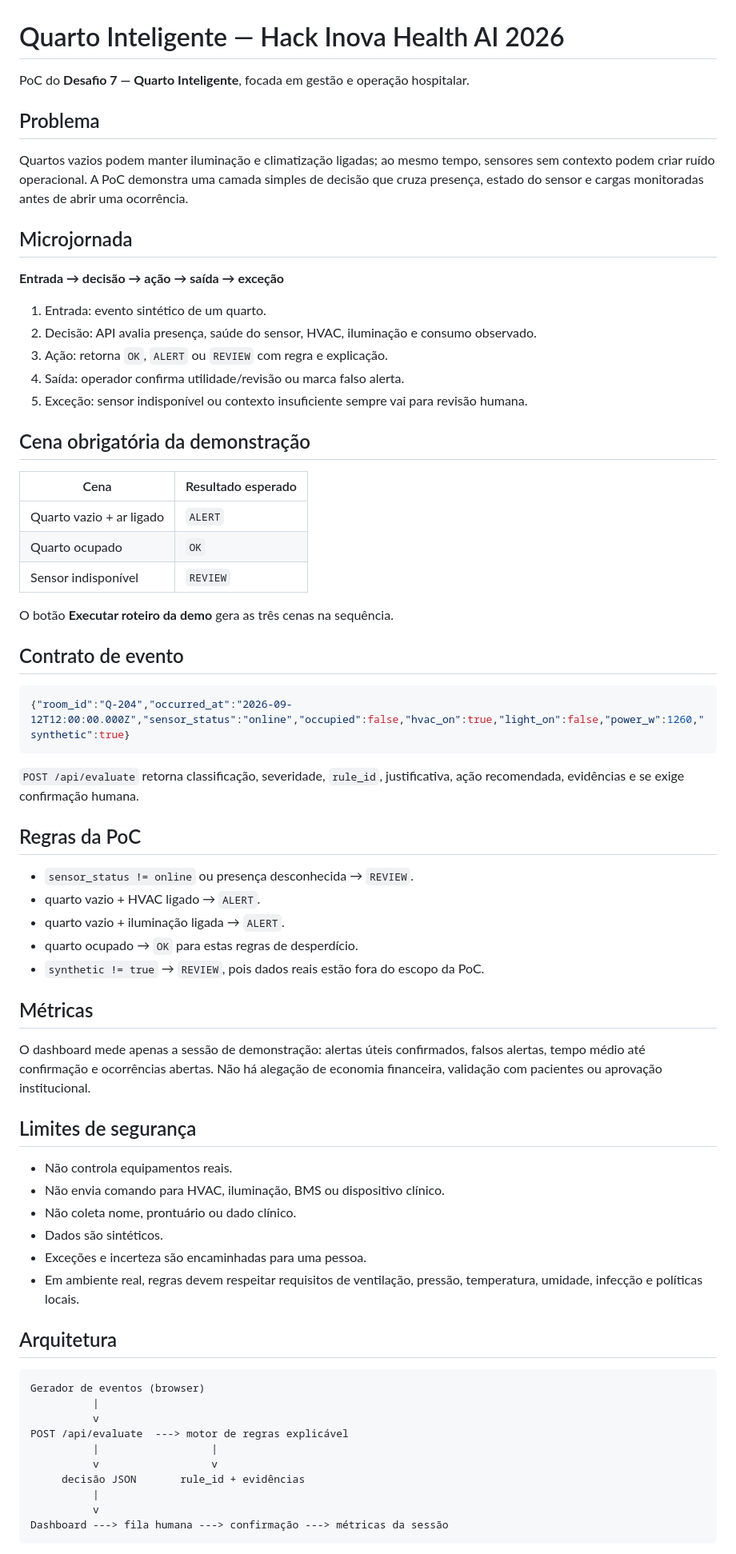
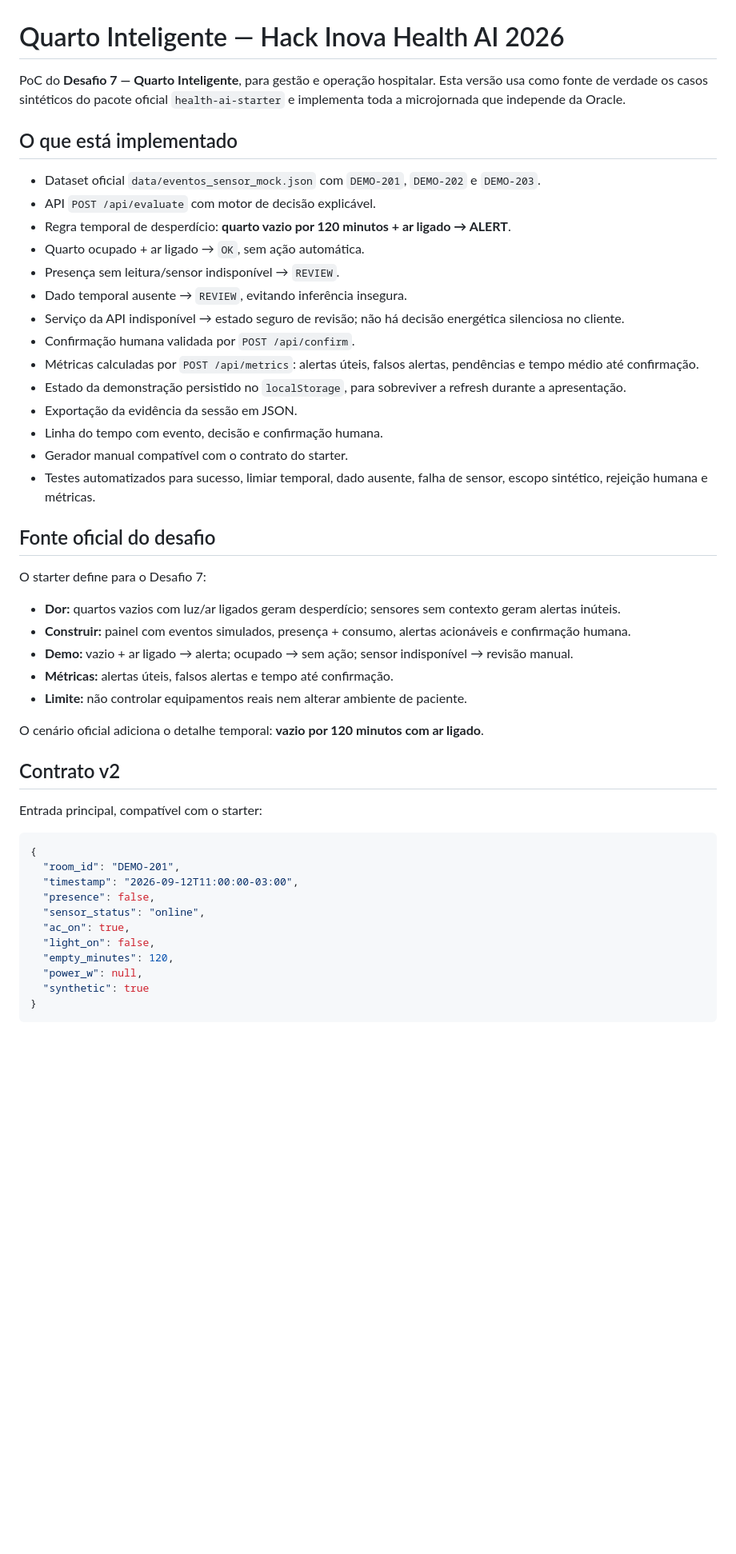
Before and after one commit to kenzofujimoto/engenharia-de-software, a Markdown page: README.md, the part around one of its changes. Shown at 80% size. Drawn GitHub-style; blank space fills up the shorter version.

Commit message:
docs: alinhar README ao starter oficial e arquitetura sem Oracle

````diff
--- a/README.md
+++ b/README.md
@@ -1,62 +1,51 @@
 # Quarto Inteligente — Hack Inova Health AI 2026
 
-PoC do **Desafio 7 — Quarto Inteligente**, focada em gestão e operação hospitalar.
+PoC do **Desafio 7 — Quarto Inteligente**, para gestão e operação hospitalar. Esta versão usa como fonte de verdade os casos sintéticos do pacote oficial `health-ai-starter` e implementa toda a microjornada que independe da Oracle.
 
-## Problema
-Quartos vazios podem manter iluminação e climatização ligadas; ao mesmo tempo, sensores sem contexto podem criar ruído operacional. A PoC demonstra uma camada simples de decisão que cruza presença, estado do sensor e cargas monitoradas antes de abrir uma ocorrência.
+## O que está implementado
 
-## Microjornada
-**Entrada → decisão → ação → saída → exceção**
-1. Entrada: evento sintético de um quarto.
-2. Decisão: API avalia presença, saúde do sensor, HVAC, iluminação e consumo observado.
-3. Ação: retorna `OK`, `ALERT` ou `REVIEW` com regra e explicação.
-4. Saída: operador confirma utilidade/revisão ou marca falso alerta.
-5. Exceção: sensor indisponível ou contexto insuficiente sempre vai para revisão humana.
+- Dataset oficial `data/eventos_sensor_mock.json` com `DEMO-201`, `DEMO-202` e `DEMO-203`.
+- API `POST /api/evaluate` com motor de decisão explicável.
+- Regra temporal de desperdício: **quarto vazio por 120 minutos + ar ligado → ALERT**.
+- Quarto ocupado + ar ligado → `OK`, sem ação automática.
+- Presença sem leitura/sensor indisponível → `REVIEW`.
+- Dado temporal ausente → `REVIEW`, evitando inferência insegura.
+- Serviço da API indisponível → estado seguro de revisão; não há decisão energética silenciosa no cliente.
+- Confirmação humana validada por `POST /api/confirm`.
+- Métricas calculadas por `POST /api/metrics`: alertas úteis, falsos alertas, pendências e tempo médio até confirmação.
+- Estado da demonstração persistido no `localStorage`, para sobreviver a refresh durante a apresentação.
+- Exportação da evidência da sessão em JSON.
+- Linha do tempo com evento, decisão e confirmação humana.
+- Gerador manual compatível com o contrato do starter.
+- Testes automatizados para sucesso, limiar temporal, dado ausente, falha de sensor, escopo sintético, rejeição humana e métricas.
 
-## Cena obrigatória da demonstração
-| Cena | Resultado esperado |
-|---|---|
-| Quarto vazio + ar ligado | `ALERT` |
-| Quarto ocupado | `OK` |
-| Sensor indisponível | `REVIEW` |
+## Fonte oficial do desafio
 
-O botão **Executar roteiro da demo** gera as três cenas na sequência.
+O starter define para o Desafio 7:
 
-## Contrato de evento
+- **Dor:** quartos vazios com luz/ar ligados geram desperdício; sensores sem contexto geram alertas inúteis.
+- **Construir:** painel com eventos simulados, presença + consumo, alertas acionáveis e confirmação humana.
+- **Demo:** vazio + ar ligado → alerta; ocupado → sem ação; sensor indisponível → revisão manual.
+- **Métricas:** alertas úteis, falsos alertas e tempo até confirmação.
+- **Limite:** não controlar equipamentos reais nem alterar ambiente de paciente.
+
+O cenário oficial adiciona o detalhe temporal: **vazio por 120 minutos com ar ligado**.
+
+## Contrato v2
+
+Entrada principal, compatível com o starter:
+
 ```json
-{"room_id":"Q-204","occurred_at":"2026-09-12T12:00:00.000Z","sensor_status":"online","occupied":false,"hvac_on":true,"light_on":false,"power_w":1260,"synthetic":true}
-```
-`POST /api/evaluate` retorna classificação, severidade, `rule_id`, justificativa, ação recomendada, evidências e se exige confirmação humana.
-
-## Regras da PoC
-- `sensor_status != online` ou presença desconhecida → `REVIEW`.
-- quarto vazio + HVAC ligado → `ALERT`.
-- quarto vazio + iluminação ligada → `ALERT`.
-- quarto ocupado → `OK` para estas regras de desperdício.
-- `synthetic != true` → `REVIEW`, pois dados reais estão fora do escopo da PoC.
-
-## Métricas
-O dashboard mede apenas a sessão de demonstração: alertas úteis confirmados, falsos alertas, tempo médio até confirmação e ocorrências abertas. Não há alegação de economia financeira, validação com pacientes ou aprovação institucional.
-
-## Limites de segurança
-- Não controla equipamentos reais.
-- Não envia comando para HVAC, iluminação, BMS ou dispositivo clínico.
-- Não coleta nome, prontuário ou dado clínico.
-- Dados são sintéticos.
-- Exceções e incerteza são encaminhadas para uma pessoa.
-- Em ambiente real, regras devem respeitar requisitos de ventilação, pressão, temperatura, umidade, infecção e políticas locais.
-
-## Arquitetura
-```text
-Gerador de eventos (browser)
-          |
-          v
-POST /api/evaluate  ---> motor de regras explicável
-          |                  |
-          v                  v
-     decisão JSON       rule_id + evidências
-          |
-          v
-Dashboard ---> fila humana ---> confirmação ---> métricas da sessão
+{
+  "room_id": "DEMO-201",
+  "timestamp": "2026-09-12T11:00:00-03:00",
+  "presence": false,
+  "sensor_status": "online",
+  "ac_on": true,
+  "light_on": false,
+  "empty_minutes": 120,
+  "power_w": null,
+  "synthetic": true
+}
 ```
 
````
Also changed, not shown: other parts of README.md (+56 -7 lines).
